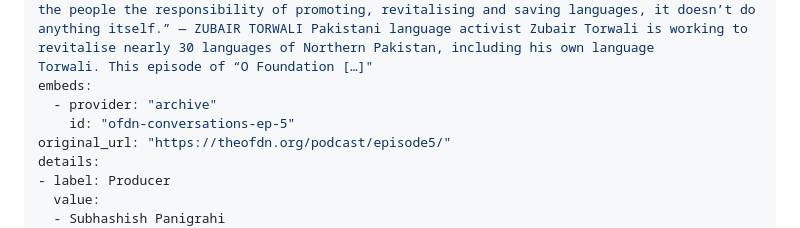
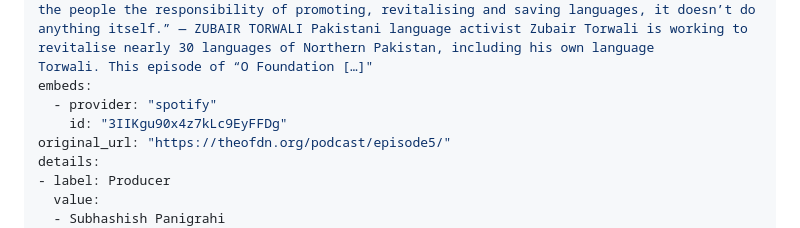
Before and after one commit to ofdn/theofdn.org, a Markdown page: content/podcast/episode5.md, the part around the change. Drawn GitHub-style.

Commit message:
update episode embed code

```diff
--- a/content/podcast/episode5.md
+++ b/content/podcast/episode5.md
@@ -11,8 +11,8 @@ categories:
   - "Podcast"
 excerpt: "EPISODE 5  — Lesser-known Languages of North Pakistan “The Pakistani state puts on the people the responsibility of promoting, revitalising and saving languages, it doesn’t do anything itself.” — ZUBAIR TORWALI Pakistani language activist Zubair Torwali is working to revitalise nearly 30 languages of Northern Pakistan, including his own language Torwali. This episode of “O Foundation […]"
 embeds:
-  - provider: "archive"
-    id: "ofdn-conversations-ep-5"
+  - provider: "spotify"
+    id: "3IIKgu90x4z7kLc9EyFFDg"
 original_url: "https://theofdn.org/podcast/episode5/"
 details:
 - label: Producer
```
Also changed, not shown: content/hub/podcast.md (+2 -3 lines).
